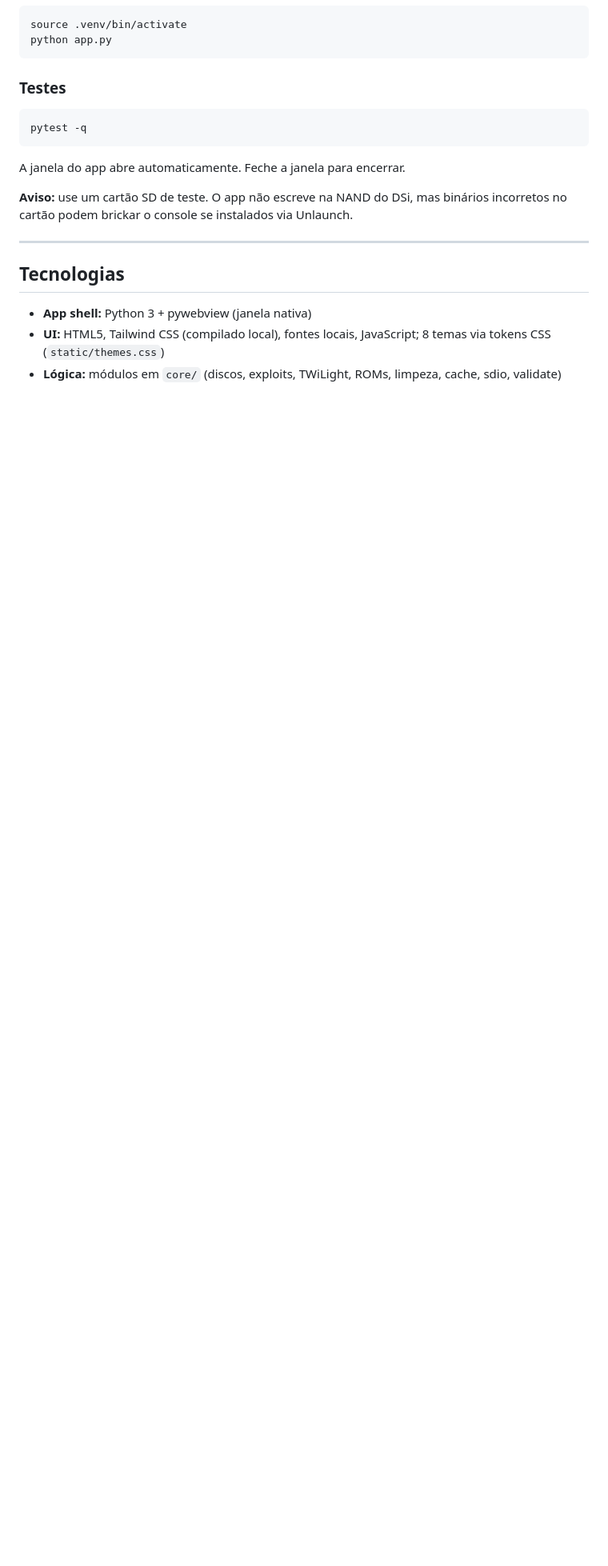
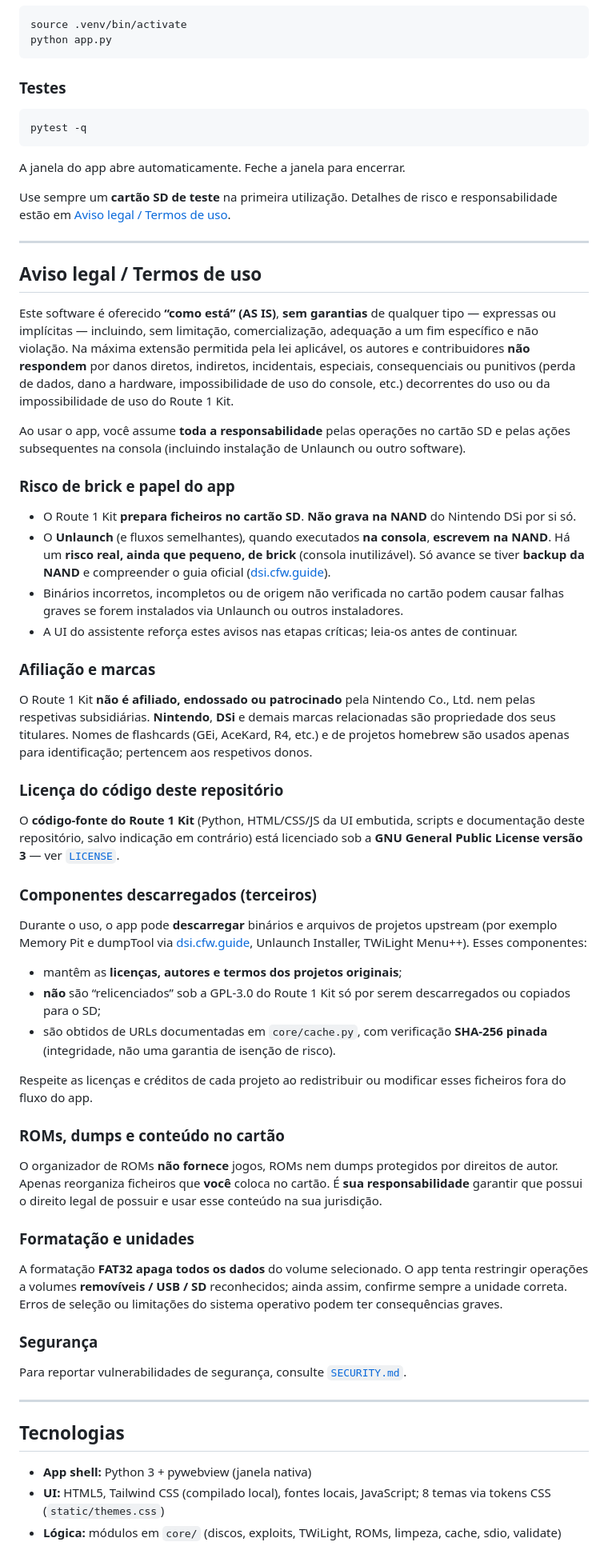
Before and after one commit to GoobinEXE/Route1, a Markdown page: README.md, the part around the change. Shown at 80% size. GitHub-like rendering; blank space fills up the shorter version.

Commit message:
Add legal disclaimer and terms section to README.
Clarify AS-IS warranty, brick risk, third-party downloads, ROM responsibility, and GPL scope versus upstream binaries.

Co-authored-by: Cursor <cursoragent@cursor.com>

```diff
--- a/README.md
+++ b/README.md
@@ -141,7 +141,52 @@ pytest -q
 
 A janela do app abre automaticamente. Feche a janela para encerrar.
 
-**Aviso:** use um cartão SD de teste. O app não escreve na NAND do DSi, mas binários incorretos no cartão podem brickar o console se instalados via Unlaunch.
+Use sempre um **cartão SD de teste** na primeira utilização. Detalhes de risco e responsabilidade estão em [Aviso legal / Termos de uso](#aviso-legal--termos-de-uso).
+
+---
+
+## Aviso legal / Termos de uso
+
+Este software é oferecido **“como está” (AS IS)**, **sem garantias** de qualquer tipo — expressas ou implícitas — incluindo, sem limitação, comercialização, adequação a um fim específico e não violação. Na máxima extensão permitida pela lei aplicável, os autores e contribuidores **não respondem** por danos diretos, indiretos, incidentais, especiais, consequenciais ou punitivos (perda de dados, dano a hardware, impossibilidade de uso do console, etc.) decorrentes do uso ou da impossibilidade de uso do Route 1 Kit.
+
+Ao usar o app, você assume **toda a responsabilidade** pelas operações no cartão SD e pelas ações subsequentes na consola (incluindo instalação de Unlaunch ou outro software).
+
+### Risco de brick e papel do app
+
+- O Route 1 Kit **prepara ficheiros no cartão SD**. **Não grava na NAND** do Nintendo DSi por si só.
+- O **Unlaunch** (e fluxos semelhantes), quando executados **na consola**, **escrevem na NAND**. Há um **risco real, ainda que pequeno, de brick** (consola inutilizável). Só avance se tiver **backup da NAND** e compreender o guia oficial ([dsi.cfw.guide](https://dsi.cfw.guide/)).
+- Binários incorretos, incompletos ou de origem não verificada no cartão podem causar falhas graves se forem instalados via Unlaunch ou outros instaladores.
+- A UI do assistente reforça estes avisos nas etapas críticas; leia-os antes de continuar.
+
+### Afiliação e marcas
+
+O Route 1 Kit **não é afiliado, endossado ou patrocinado** pela Nintendo Co., Ltd. nem pelas respetivas subsidiárias. **Nintendo**, **DSi** e demais marcas relacionadas são propriedade dos seus titulares. Nomes de flashcards (GEi, AceKard, R4, etc.) e de projetos homebrew são usados apenas para identificação; pertencem aos respetivos donos.
+
+### Licença do código deste repositório
+
+O **código-fonte do Route 1 Kit** (Python, HTML/CSS/JS da UI embutida, scripts e documentação deste repositório, salvo indicação em contrário) está licenciado sob a **GNU General Public License versão 3** — ver [`LICENSE`](LICENSE).
+
+### Componentes descarregados (terceiros)
+
+Durante o uso, o app pode **descarregar** binários e arquivos de projetos upstream (por exemplo Memory Pit e dumpTool via [dsi.cfw.guide](https://dsi.cfw.guide/), Unlaunch Installer, TWiLight Menu++). Esses componentes:
+
+- mantêm as **licenças, autores e termos dos projetos originais**;
+- **não** são “relicenciados” sob a GPL-3.0 do Route 1 Kit só por serem descarregados ou copiados para o SD;
+- são obtidos de URLs documentadas em `core/cache.py`, com verificação **SHA-256 pinada** (integridade, não uma garantia de isenção de risco).
+
+Respeite as licenças e créditos de cada projeto ao redistribuir ou modificar esses ficheiros fora do fluxo do app.
+
+### ROMs, dumps e conteúdo no cartão
+
+O organizador de ROMs **não fornece** jogos, ROMs nem dumps protegidos por direitos de autor. Apenas reorganiza ficheiros que **você** coloca no cartão. É **sua responsabilidade** garantir que possui o direito legal de possuir e usar esse conteúdo na sua jurisdição.
+
+### Formatação e unidades
+
+A formatação **FAT32** **apaga todos os dados** do volume selecionado. O app tenta restringir operações a volumes **removíveis / USB / SD** reconhecidos; ainda assim, confirme sempre a unidade correta. Erros de seleção ou limitações do sistema operativo podem ter consequências graves.
+
+### Segurança
+
+Para reportar vulnerabilidades de segurança, consulte [`SECURITY.md`](SECURITY.md).
 
 ---
 
```
